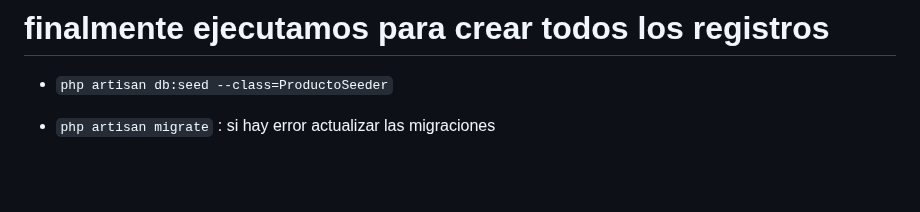
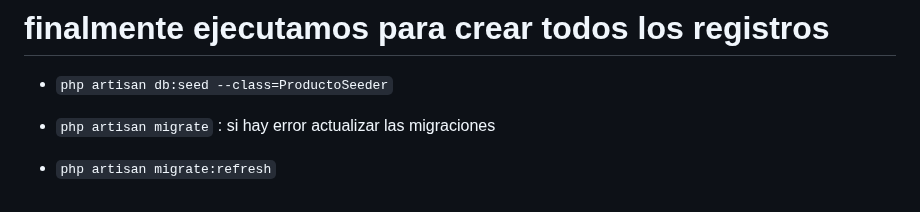
Before and after one commit to CesarG503/laravel, a Markdown page: README.md, the part around the change. Drawn GitHub-style; blank space fills up the shorter version.

Commit message:
feat: creacion de las migraciones migrate

```diff
--- a/README.md
+++ b/README.md
@@ -225,3 +225,4 @@ Producto::factory()->count(50)->create();
 - `php artisan db:seed --class=ProductoSeeder`
 
 - `php artisan migrate` : si hay error actualizar las migraciones
+- `php artisan migrate:refresh`
```
